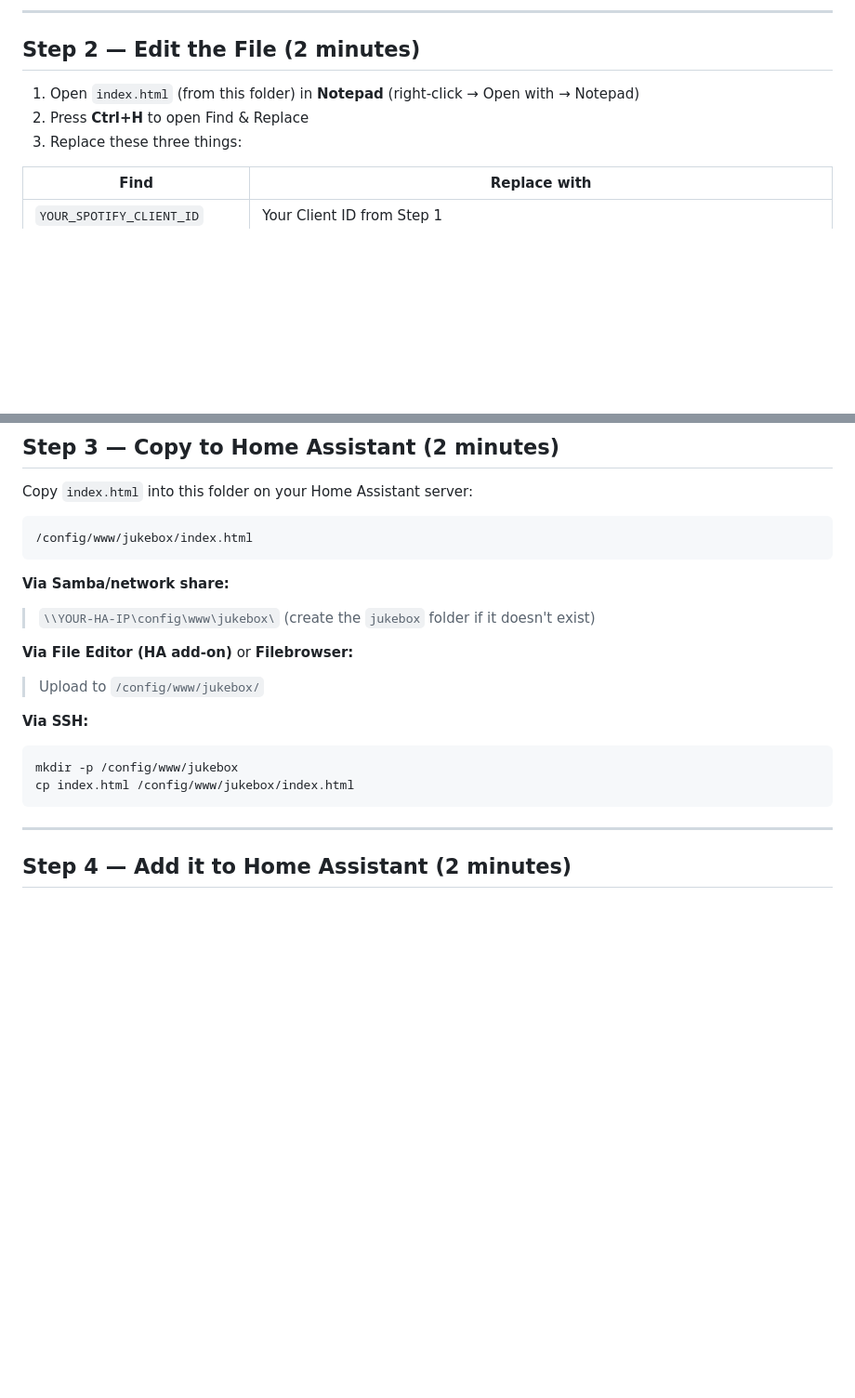
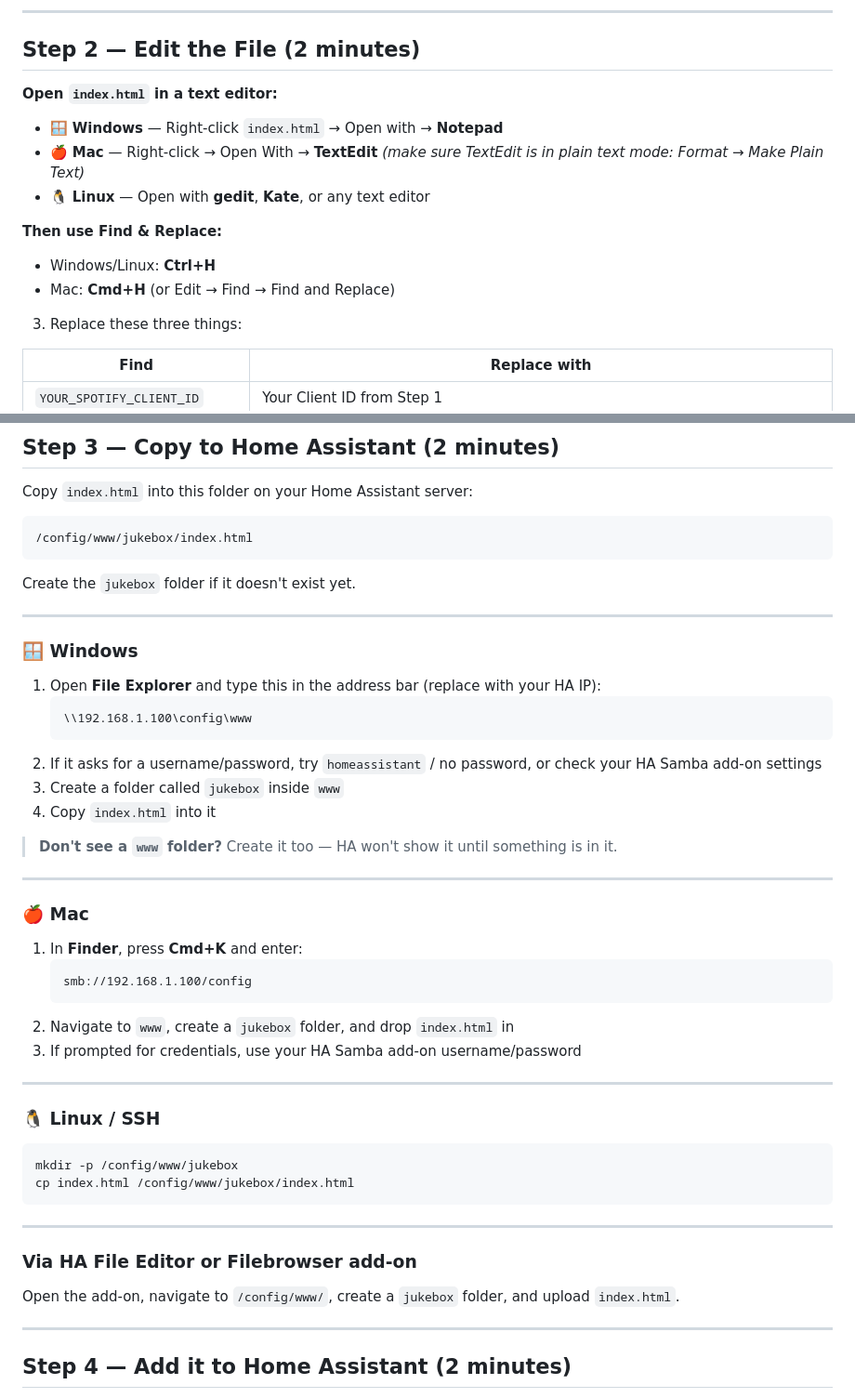
Before and after one commit to wikydtron/jukebox, a Markdown page: easy-install/INSTALL.md, 2 parts joined by grey strips. Shown at 93% size. Drawn GitHub-style; blank space fills up the shorter version.

Commit message:
docs: add troubleshooting to README, OS-specific install instructions to easy-install guide

````diff
--- a/easy-install/INSTALL.md
+++ b/easy-install/INSTALL.md
@@ -63,8 +63,15 @@ Save the file. Now it works over plain HTTP — no HTTPS setup required.
 
 ## Step 2 — Edit the File (2 minutes)
 
-1. Open `index.html` (from this folder) in **Notepad** (right-click → Open with → Notepad)
-2. Press **Ctrl+H** to open Find & Replace
+**Open `index.html` in a text editor:**
+- 🪟 **Windows** — Right-click `index.html` → Open with → **Notepad**
+- 🍎 **Mac** — Right-click → Open With → **TextEdit** *(make sure TextEdit is in plain text mode: Format → Make Plain Text)*
+- 🐧 **Linux** — Open with **gedit**, **Kate**, or any text editor
+
+**Then use Find & Replace:**
+- Windows/Linux: **Ctrl+H**
+- Mac: **Cmd+H** (or Edit → Find → Find and Replace)
+
 3. Replace these three things:
 
 | Find | Replace with |
@@ -86,17 +93,47 @@ Copy `index.html` into this folder on your Home Assistant server:
 /config/www/jukebox/index.html
 ```
 
-**Via Samba/network share:**
-> `\\YOUR-HA-IP\config\www\jukebox\` (create the `jukebox` folder if it doesn't exist)
+Create the `jukebox` folder if it doesn't exist yet.
 
-**Via File Editor (HA add-on)** or **Filebrowser:**
-> Upload to `/config/www/jukebox/`
+---
 
-**Via SSH:**
+### 🪟 Windows
+
+1. Open **File Explorer** and type this in the address bar (replace with your HA IP):
+   ```
+   \\192.168.1.100\config\www
+   ```
+2. If it asks for a username/password, try `homeassistant` / no password, or check your HA Samba add-on settings
+3. Create a folder called `jukebox` inside `www`
+4. Copy `index.html` into it
+
+> **Don't see a `www` folder?** Create it too — HA won't show it until something is in it.
+
+---
+
+### 🍎 Mac
+
+1. In **Finder**, press **Cmd+K** and enter:
+   ```
+   smb://192.168.1.100/config
+   ```
+2. Navigate to `www`, create a `jukebox` folder, and drop `index.html` in
+3. If prompted for credentials, use your HA Samba add-on username/password
+
+---
+
+### 🐧 Linux / SSH
+
 ```bash
 mkdir -p /config/www/jukebox
 cp index.html /config/www/jukebox/index.html
 ```
+
+---
+
+### Via HA File Editor or Filebrowser add-on
+
+Open the add-on, navigate to `/config/www/`, create a `jukebox` folder, and upload `index.html`.
 
 ---
 
````
Also changed, not shown: 1 other file.
